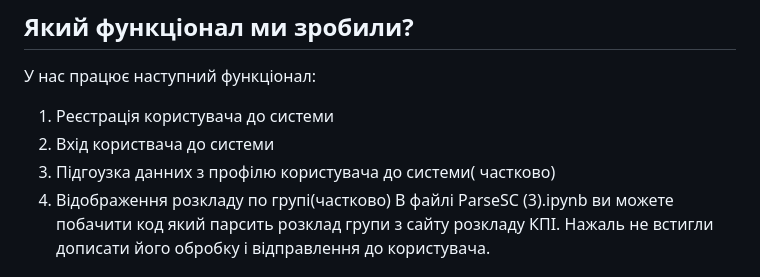
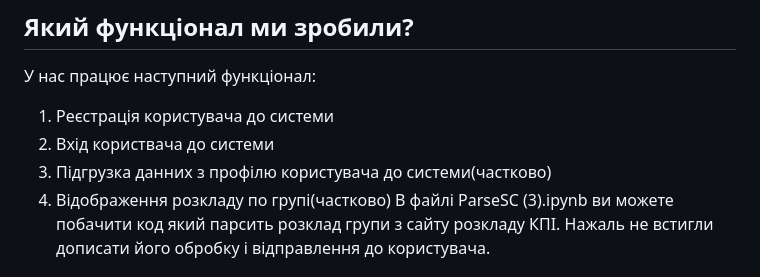
Before and after one commit to OlehHumeniuk/INT20H, a Markdown page: README.md, the part around the change. Rendered like a GitHub page.

```diff
--- a/README.md
+++ b/README.md
@@ -42,7 +42,7 @@
 У нас працює наступний функціонал:
 1. Реєстрація користувача до системи
 2. Вхід користвача до системи
-3. Підгоузка данних з профілю користувача до системи( частково)
+3. Підгрузка данних з профілю користувача до системи(частково)
 4. Відображення розкладу по групі(частково)
 В файлі ParseSC (3).ipynb ви можете побачити код який парсить розклад групи з сайту розкладу КПІ. Нажаль не встигли дописати його обробку і відправлення до користувача.
 
```
